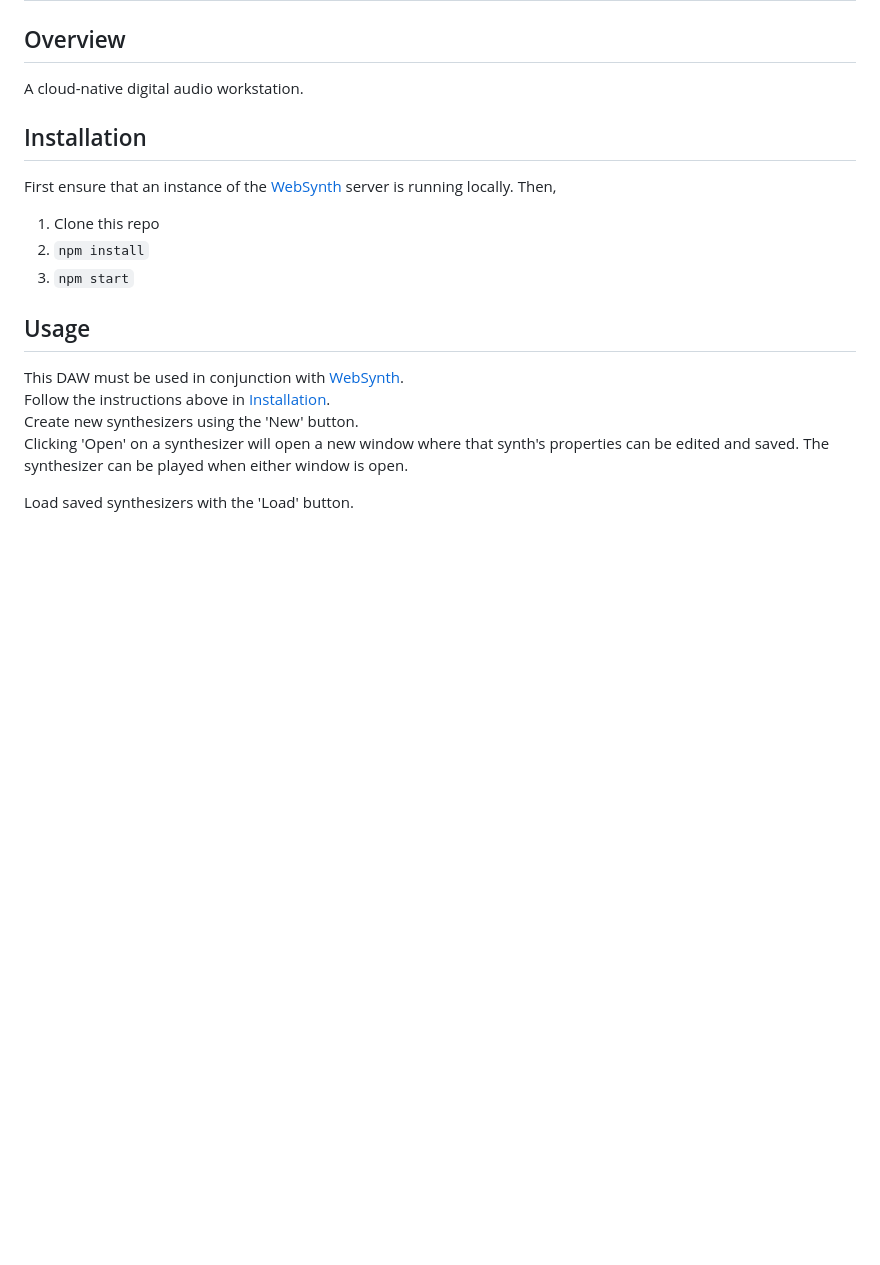
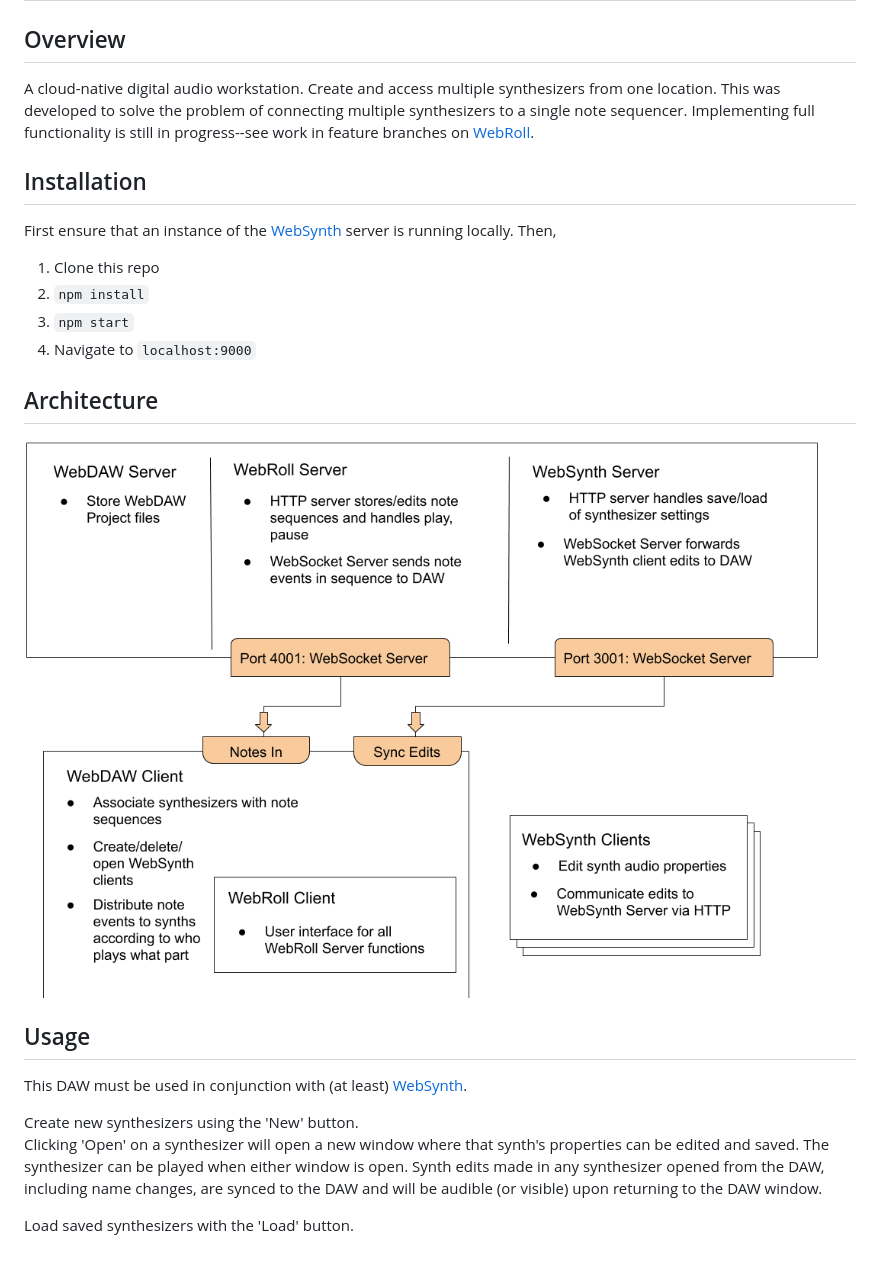
Before and after one commit to slhodak/WebDaw, a Markdown page: README.md, the part around the change. Rendered like a GitHub page; pictures changed too: images/WebDAW_Graph.png (added); blank space fills up the shorter version.

```diff
--- a/README.md
+++ b/README.md
@@ -1,18 +1,22 @@
 # WebDAW
 
 ## Overview
-A cloud-native digital audio workstation.
+A cloud-native digital audio workstation. Create and access multiple synthesizers from one location. This was developed to solve the problem of connecting multiple synthesizers to a single note sequencer. Implementing full functionality is still in progress--see work in feature branches on [WebRoll](https://github.com/slhodak/WebRoll).
 
 ## Installation
 First ensure that an instance of the [WebSynth](https://github.com/slhodak/WebSynth) server is running locally. Then,
 1) Clone this repo
 2) `npm install`
 3) `npm start`
+4) Navigate to `localhost:9000`
+
+## Architecture
+![WebDAW_Graph](images/WebDAW_Graph.png)
 
 ## Usage
-This DAW must be used in conjunction with [WebSynth](https://github.com/slhodak/WebSynth).
-Follow the instructions above in [Installation](#installation).
+This DAW must be used in conjunction with (at least) [WebSynth](https://github.com/slhodak/WebSynth).
+
 Create new synthesizers using the 'New' button.
-Clicking 'Open' on a synthesizer will open a new window where that synth's properties can be edited and saved. The synthesizer can be played when either window is open.
+Clicking 'Open' on a synthesizer will open a new window where that synth's properties can be edited and saved. The synthesizer can be played when either window is open. Synth edits made in any synthesizer opened from the DAW, including name changes, are synced to the DAW and will be audible (or visible) upon returning to the DAW window.
 
 Load saved synthesizers with the 'Load' button.
```
